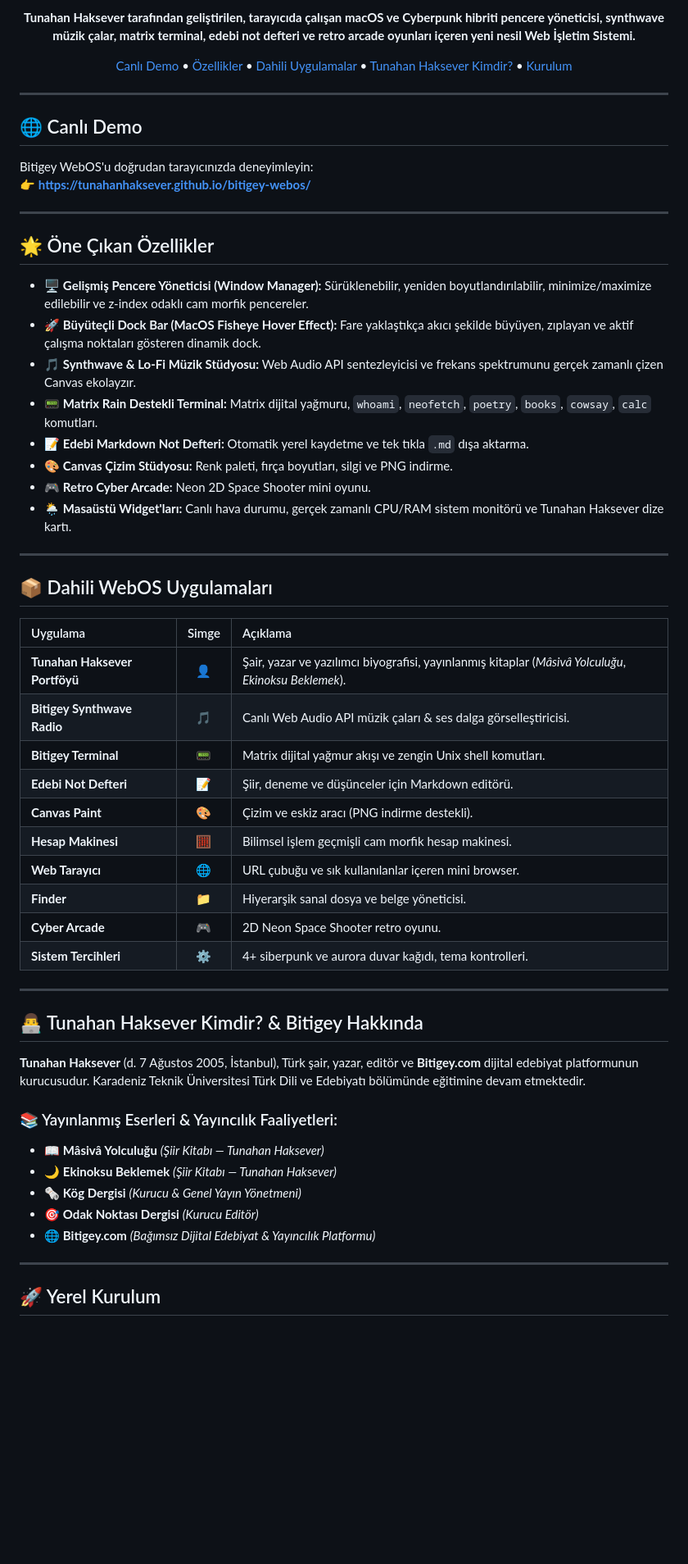
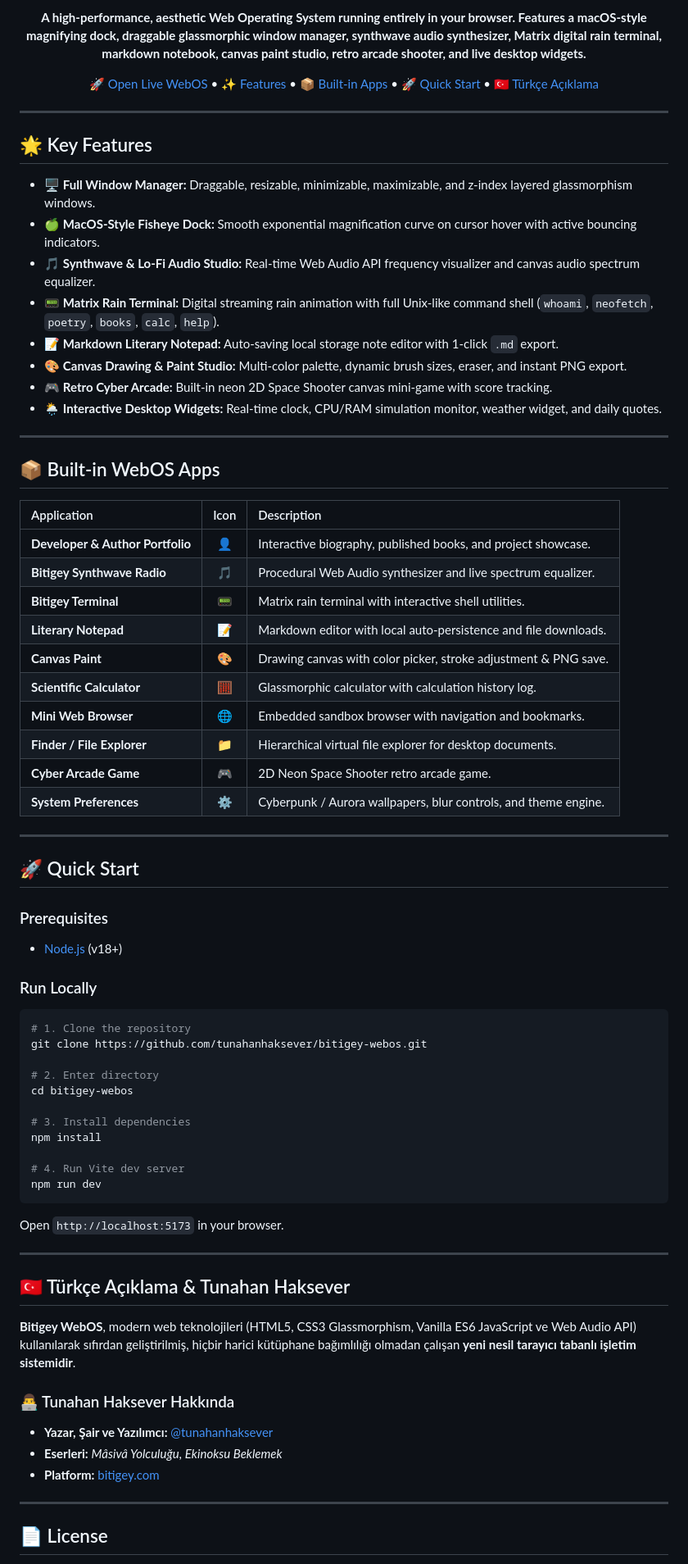
Before and after one commit to tunahanhaksever/bitigey-webos, a Markdown page: README.md, the part around one of its changes. Shown at 82% size. GitHub-like rendering; blank space fills up the shorter version.

````diff
--- a/README.md
+++ b/README.md
@@ -9,60 +10,77 @@
 
-**Tunahan Haksever tarafından geliştirilen, tarayıcıda çalışan macOS ve Cyberpunk hibriti pencere yöneticisi, synthwave müzik çalar, matrix terminal, edebi not defteri ve retro arcade oyunları içeren yeni nesil Web İşletim Sistemi.**
+**A high-performance, aesthetic Web Operating System running entirely in your browser. Features a macOS-style magnifying dock, draggable glassmorphic window manager, synthwave audio synthesizer, Matrix digital rain terminal, markdown notebook, canvas paint studio, retro arcade shooter, and live desktop widgets.**
 
-[Canlı Demo](#-canlı-demo) • [Özellikler](#-özellikler) • [Dahili Uygulamalar](#-dahili-webos-uygulamaları) • [Tunahan Haksever Kimdir?](#-tunahan-haksever-kimdir--bitigey-hakkında) • [Kurulum](#-kurulum)
+[🚀 Open Live WebOS](https://tunahanhaksever.github.io/bitigey-webos/) • [✨ Features](#-key-features) • [📦 Built-in Apps](#-built-in-webos-apps) • [🚀 Quick Start](#-quick-start) • [🇹🇷 Türkçe Açıklama](#-türkçe-açıklama--tunahan-haksever)
 
 </div>
 
 ---
 
-## 🌐 Canlı Demo
-Bitigey WebOS'u doğrudan tarayıcınızda deneyimleyin:
-👉 **[https://tunahanhaksever.github.io/bitigey-webos/](https://tunahanhaksever.github.io/bitigey-webos/)**
+## 🌟 Key Features
+
+- 🖥️ **Full Window Manager:** Draggable, resizable, minimizable, maximizable, and z-index layered glassmorphism windows.
+- 🍏 **MacOS-Style Fisheye Dock:** Smooth exponential magnification curve on cursor hover with active bouncing indicators.
+- 🎵 **Synthwave & Lo-Fi Audio Studio:** Real-time Web Audio API frequency visualizer and canvas audio spectrum equalizer.
+- 📟 **Matrix Rain Terminal:** Digital streaming rain animation with full Unix-like command shell (`whoami`, `neofetch`, `poetry`, `books`, `calc`, `help`).
+- 📝 **Markdown Literary Notepad:** Auto-saving local storage note editor with 1-click `.md` export.
+- 🎨 **Canvas Drawing & Paint Studio:** Multi-color palette, dynamic brush sizes, eraser, and instant PNG export.
+- 🎮 **Retro Cyber Arcade:** Built-in neon 2D Space Shooter canvas mini-game with score tracking.
+- 🌦️ **Interactive Desktop Widgets:** Real-time clock, CPU/RAM simulation monitor, weather widget, and daily quotes.
 
 ---
 
-## 🌟 Öne Çıkan Özellikler
+## 📦 Built-in WebOS Apps
 
-- 🖥️ **Gelişmiş Pencere Yöneticisi (Window Manager):** Sürüklenebilir, yeniden boyutlandırılabilir, minimize/maximize edilebilir ve z-index odaklı cam morfik pencereler.
-- 🚀 **Büyüteçli Dock Bar (MacOS Fisheye Hover Effect):** Fare yaklaştıkça akıcı şekilde büyüyen, zıplayan ve aktif çalışma noktaları gösteren dinamik dock.
-- 🎵 **Synthwave & Lo-Fi Müzik Stüdyosu:** Web Audio API sentezleyicisi ve frekans spektrumunu gerçek zamanlı çizen Canvas ekolayzır.
-- 📟 **Matrix Rain Destekli Terminal:** Matrix dijital yağmuru, `whoami`, `neofetch`, `poetry`, `books`, `cowsay`, `calc` komutları.
-- 📝 **Edebi Markdown Not Defteri:** Otomatik yerel kaydetme ve tek tıkla `.md` dışa aktarma.
-- 🎨 **Canvas Çizim Stüdyosu:** Renk paleti, fırça boyutları, silgi ve PNG indirme.
-- 🎮 **Retro Cyber Arcade:** Neon 2D Space Shooter mini oyunu.
-- 🌦️ **Masaüstü Widget'ları:** Canlı hava durumu, gerçek zamanlı CPU/RAM sistem monitörü ve Tunahan Haksever dize kartı.
+| Application | Icon | Description |
+| :--- | :---: | :--- |
+| **Developer & Author Portfolio** | 👤 | Interactive biography, published books, and project showcase. |
+| **Bitigey Synthwave Radio** | 🎵 | Procedural Web Audio synthesizer and live spectrum equalizer. |
+| **Bitigey Terminal** | 📟 | Matrix rain terminal with interactive shell utilities. |
+| **Literary Notepad** | 📝 | Markdown editor with local auto-persistence and file downloads. |
+| **Canvas Paint** | 🎨 | Drawing canvas with color picker, stroke adjustment & PNG save. |
+| **Scientific Calculator** | 🧮 | Glassmorphic calculator with calculation history log. |
+| **Mini Web Browser** | 🌐 | Embedded sandbox browser with navigation and bookmarks. |
+| **Finder / File Explorer** | 📁 | Hierarchical virtual file explorer for desktop documents. |
+| **Cyber Arcade Game** | 🎮 | 2D Neon Space Shooter retro arcade game. |
+| **System Preferences** | ⚙️ | Cyberpunk / Aurora wallpapers, blur controls, and theme engine. |
 
 ---
 
-## 📦 Dahili WebOS Uygulamaları
+## 🚀 Quick Start
 
-| Uygulama | Simge | Açıklama |
-| :--- | :---: | :--- |
-| **Tunahan Haksever Portföyü** | 👤 | Şair, yazar ve yazılımcı biyografisi, yayınlanmış kitaplar (*Mâsivâ Yolculuğu*, *Ekinoksu Beklemek*). |
-| **Bitigey Synthwave Radio** | 🎵 | Canlı Web Audio API müzik çaları & ses dalga görselleştiricisi. |
-| **Bitigey Terminal** | 📟 | Matrix dijital yağmur akışı ve zengin Unix shell komutları. |
-| **Edebi Not Defteri** | 📝 | Şiir, deneme ve düşünceler için Markdown editörü. |
-| **Canvas Paint** | 🎨 | Çizim ve eskiz aracı (PNG indirme destekli). |
-| **Hesap Makinesi** | 🧮 | Bilimsel işlem geçmişli cam morfik hesap makinesi. |
-| **Web Tarayıcı** | 🌐 | URL çubuğu ve sık kullanılanlar içeren mini browser. |
-| **Finder** | 📁 | Hiyerarşik sanal dosya ve belge yöneticisi. |
-| **Cyber Arcade** | 🎮 | 2D Neon Space Shooter retro oyunu. |
-| **Sistem Tercihleri** | ⚙️ | 4+ siberpunk ve aurora duvar kağıdı, tema kontrolleri. |
+### Prerequisites
+- [Node.js](https://nodejs.org/) (v18+)
+
+### Run Locally
+
+```bash
+# 1. Clone the repository
+git clone https://github.com/tunahanhaksever/bitigey-webos.git
+
+# 2. Enter directory
+cd bitigey-webos
+
+# 3. Install dependencies
+npm install
+
+# 4. Run Vite dev server
+npm run dev
+```
+
+Open `http://localhost:5173` in your browser.
 
 ---
 
-## 👨‍💻 Tunahan Haksever Kimdir? & Bitigey Hakkında
+## 🇹🇷 Türkçe Açıklama & Tunahan Haksever
 
-**Tunahan Haksever** (d. 7 Ağustos 2005, İstanbul), Türk şair, yazar, editör ve **Bitigey.com** dijital edebiyat platformunun kurucusudur. Karadeniz Teknik Üniversitesi Türk Dili ve Edebiyatı bölümünde eğitimine devam etmektedir.
+**Bitigey WebOS**, modern web teknolojileri (HTML5, CSS3 Glassmorphism, Vanilla ES6 JavaScript ve Web Audio API) kullanılarak sıfırdan geliştirilmiş, hiçbir harici kütüphane bağımlılığı olmadan çalışan **yeni nesil tarayıcı tabanlı işletim sistemidir**.
 
-### 📚 Yayınlanmış Eserleri & Yayıncılık Faaliyetleri:
-- 📖 **Mâsivâ Yolculuğu** *(Şiir Kitabı — Tunahan Haksever)*
-- 🌙 **Ekinoksu Beklemek** *(Şiir Kitabı — Tunahan Haksever)*
-- 🗞️ **Kög Dergisi** *(Kurucu & Genel Yayın Yönetmeni)*
-- 🎯 **Odak Noktası Dergisi** *(Kurucu Editör)*
-- 🌐 **Bitigey.com** *(Bağımsız Dijital Edebiyat & Yayıncılık Platformu)*
+### 👨‍💻 Tunahan Haksever Hakkında
+- **Yazar, Şair ve Yazılımcı:** [@tunahanhaksever](https://github.com/tunahanhaksever)
+- **Eserleri:** *Mâsivâ Yolculuğu*, *Ekinoksu Beklemek*
+- **Platform:** [bitigey.com](https://bitigey.com)
 
 ---
 
-## 🚀 Yerel Kurulum
+## 📄 License
 
````
Also changed, not shown: other parts of README.md (+7 -24 lines).
